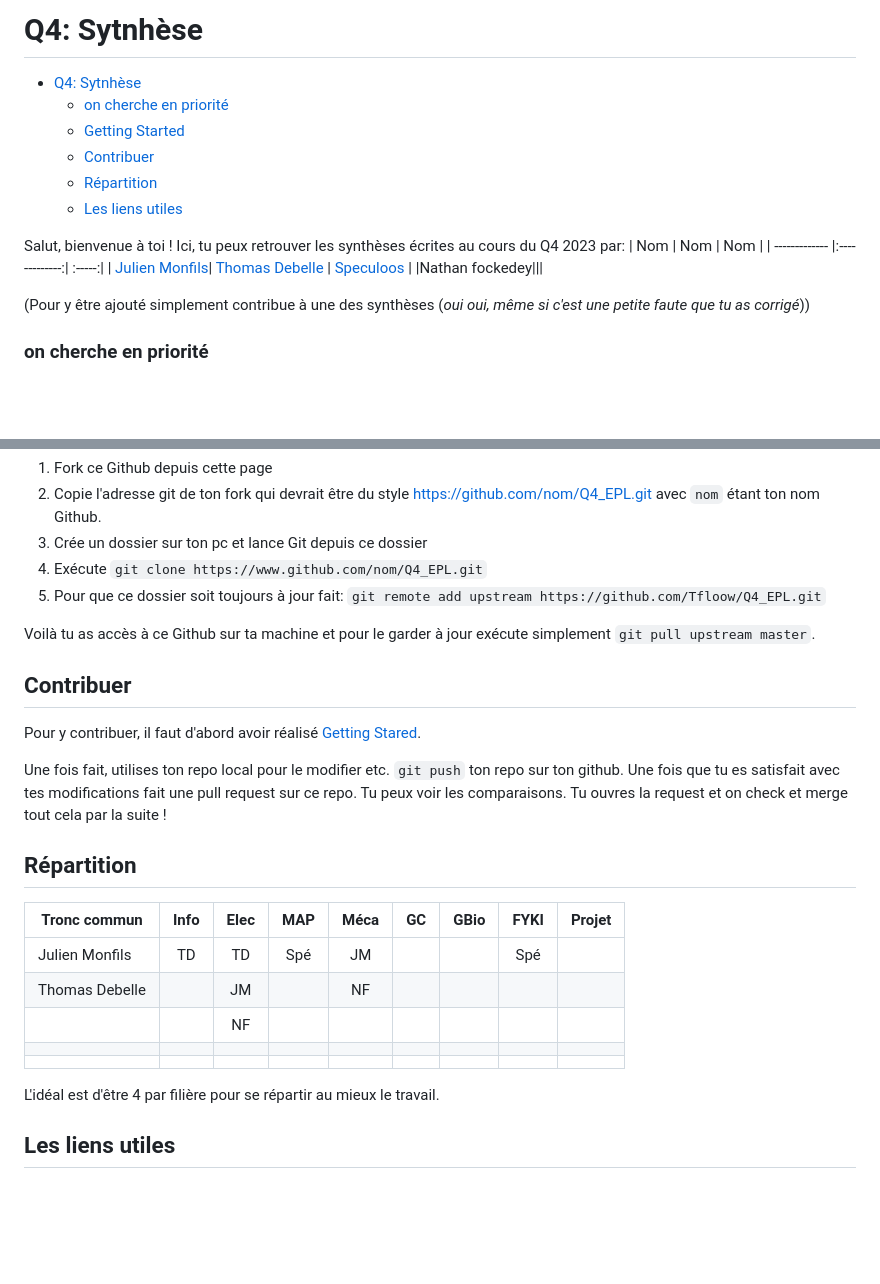
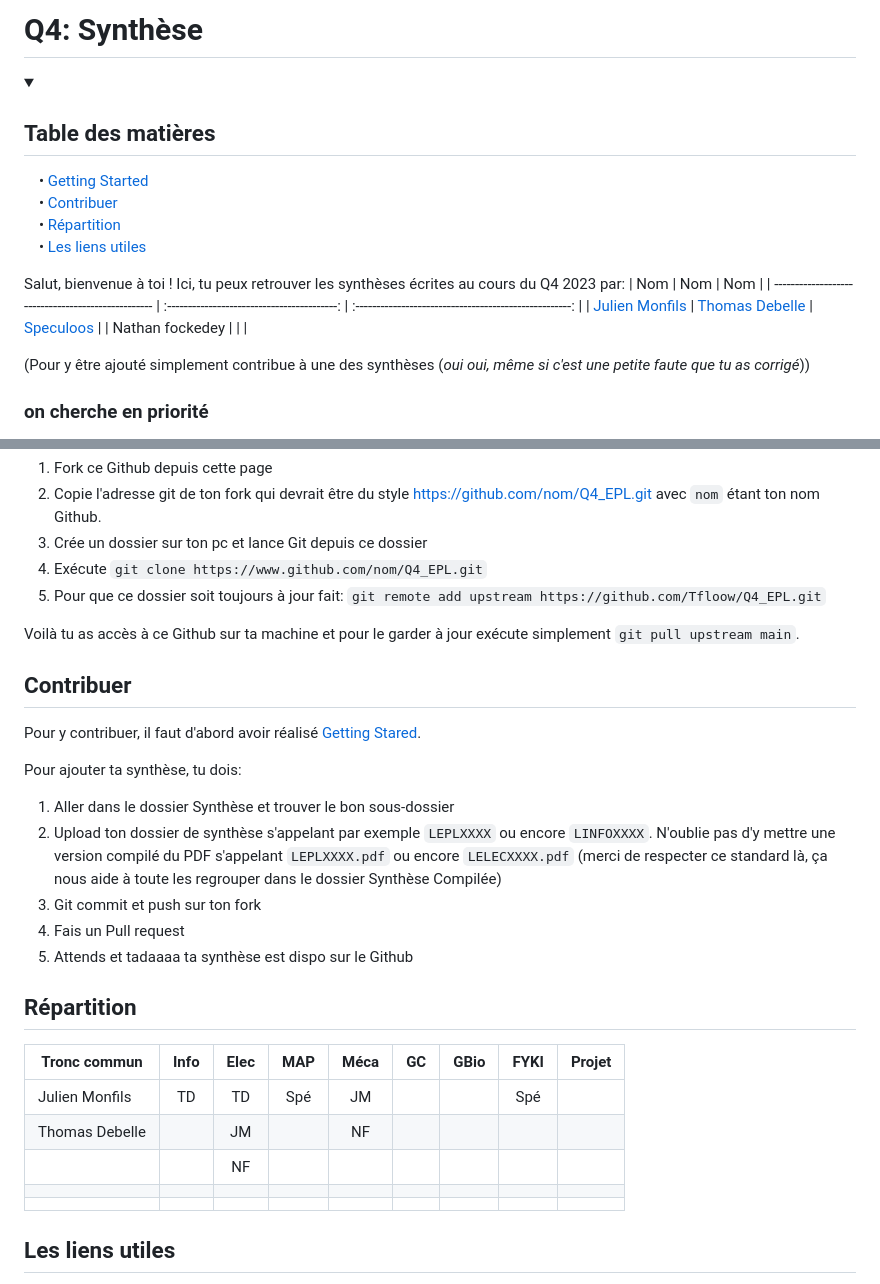
Before and after one commit to Tfloow/Q4_EPL, a Markdown page: README.md, 2 parts joined by grey strips. Rendered like a GitHub page; folded sections open; blank space fills up the shorter version.

```diff
--- a/README.md
+++ b/README.md
@@ -1,17 +1,22 @@
-# Q4: Sytnhèse
-- [Q4: Sytnhèse](#q4-sytnhèse)
-    - [on cherche en priorité](#on-cherche-en-priorité)
-  - [Getting Started ](#getting-started-)
-  - [Contribuer ](#contribuer-)
-  - [Répartition ](#répartition-)
-  - [Les liens utiles ](#les-liens-utiles-)
+# Q4: Synthèse
+<details>
+<summary><h2><b>Table des matières</b></h2></summary>
+
+ &nbsp; &nbsp; • <a href="#getting-started-">Getting Started</a>
+ <br>
+&nbsp; &nbsp; • <a href="#contribuer-">Contribuer </a>
+ <br>
+&nbsp; &nbsp; • <a href="#répartition-">Répartition</a>
+ <br>
+&nbsp; &nbsp; • <a href="#les-liens-utiles-">Les liens utiles</a>
+</details>
 
 
 Salut, bienvenue à toi ! Ici, tu peux retrouver les synthèses écrites au cours du Q4 2023 par:
-| Nom           | Nom           | Nom  |
-| ------------- |:-------------:| :-----:|
-| [Julien Monfils](https://github.com/JulienMonfils)| [Thomas Debelle](https://github.com/Tfloow) | [Speculoos](https://github.com/Tfloow "l'homme sucré") |
-|Nathan fockedey|||
+| Nom                                                |                     Nom                     |                          Nom                           |
+| -------------------------------------------------- | :-----------------------------------------: | :----------------------------------------------------: |
+| [Julien Monfils](https://github.com/JulienMonfils) | [Thomas Debelle](https://github.com/Tfloow) | [Speculoos](https://github.com/Tfloow "l'homme sucré") |
+| Nathan fockedey                                    |                                             |                                                        |
 
 (Pour y être ajouté simplement contribue à une des synthèses (*oui oui, même si c'est une petite faute que tu as corrigé*))
 ### on cherche en priorité
@@ -32,25 +37,29 @@ Tu as tout ça ? parfait ! maintenant suit ces instructions:
 4. Exécute `git clone https://www.github.com/nom/Q4_EPL.git`
 5. Pour que ce dossier soit toujours à jour fait: `git remote add upstream https://github.com/Tfloow/Q4_EPL.git`
 
-Voilà tu as accès à ce Github sur ta machine et pour le garder à jour exécute simplement `git pull upstream master`.
+Voilà tu as accès à ce Github sur ta machine et pour le garder à jour exécute simplement `git pull upstream main`.
 
 ## Contribuer <a name="C"></a>
 
 Pour y contribuer, il faut d'abord avoir réalisé [Getting Stared](#getting-started-).
 
-Une fois fait, utilises ton repo local pour le modifier etc. `git push` ton repo sur ton github. Une fois que tu es satisfait avec tes modifications fait une pull request sur ce repo. Tu peux voir les comparaisons. Tu ouvres la request et on check et merge tout cela par la suite !
+Pour ajouter ta synthèse, tu dois:
+
+1. Aller dans le dossier Synthèse et trouver le bon sous-dossier
+2. Upload ton dossier de synthèse s'appelant par exemple `LEPLXXXX` ou encore `LINFOXXXX`. N'oublie pas d'y mettre une version compilé du PDF s'appelant `LEPLXXXX.pdf` ou encore `LELECXXXX.pdf` (merci de respecter ce standard là, ça nous aide à toute les regrouper dans le dossier Synthèse Compilée)
+3. Git commit et push sur ton fork
+4. Fais un Pull request
+5. Attends et tadaaaa ta synthèse est dispo sur le Github
 
 ## Répartition <a name="R"></a>
 
-| Tronc commun  | Info  | Elec  | MAP   | Méca  | GC    | GBio  | FYKI  | Projet|
-| ------------- |:-----:|:-----:|:-----:|:-----:|:-----:|:-----:|:-----:|:-----:|
-| Julien Monfils| TD    | TD    | Spé   | JM    |       |       | Spé   |       |
-| Thomas Debelle|       | JM    |       | NF    |       |       |       |       |
-|               |       | NF    |       |       |       |       |       |       |
-|               |       |       |       |       |       |       |       |       |
-|               |       |       |       |       |       |       |       |       |
-
-L'idéal est d'être 4 par filière pour se répartir au mieux le travail.
+| Tronc commun   | Info  | Elec  |  MAP  | Méca  |  GC   | GBio  | FYKI  | Projet |
+| -------------- | :---: | :---: | :---: | :---: | :---: | :---: | :---: | :----: |
+| Julien Monfils |  TD   |  TD   |  Spé  |  JM   |       |       |  Spé  |        |
+| Thomas Debelle |       |  JM   |       |  NF   |       |       |       |        |
+|                |       |  NF   |       |       |       |       |       |        |
+|                |       |       |       |       |       |       |       |        |
+|                |       |       |       |       |       |       |       |        |
 
 
 ## Les liens utiles <a name="L"></a>
```
Also changed, not shown: other parts of README.md (+1 -0 lines).
